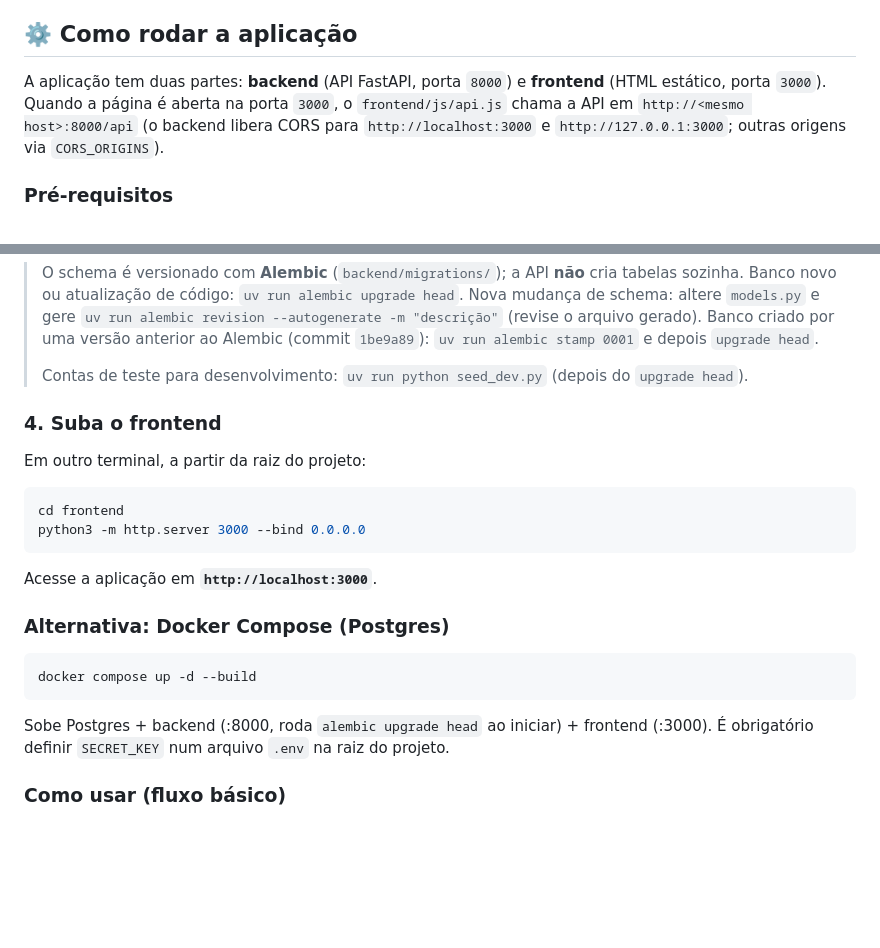
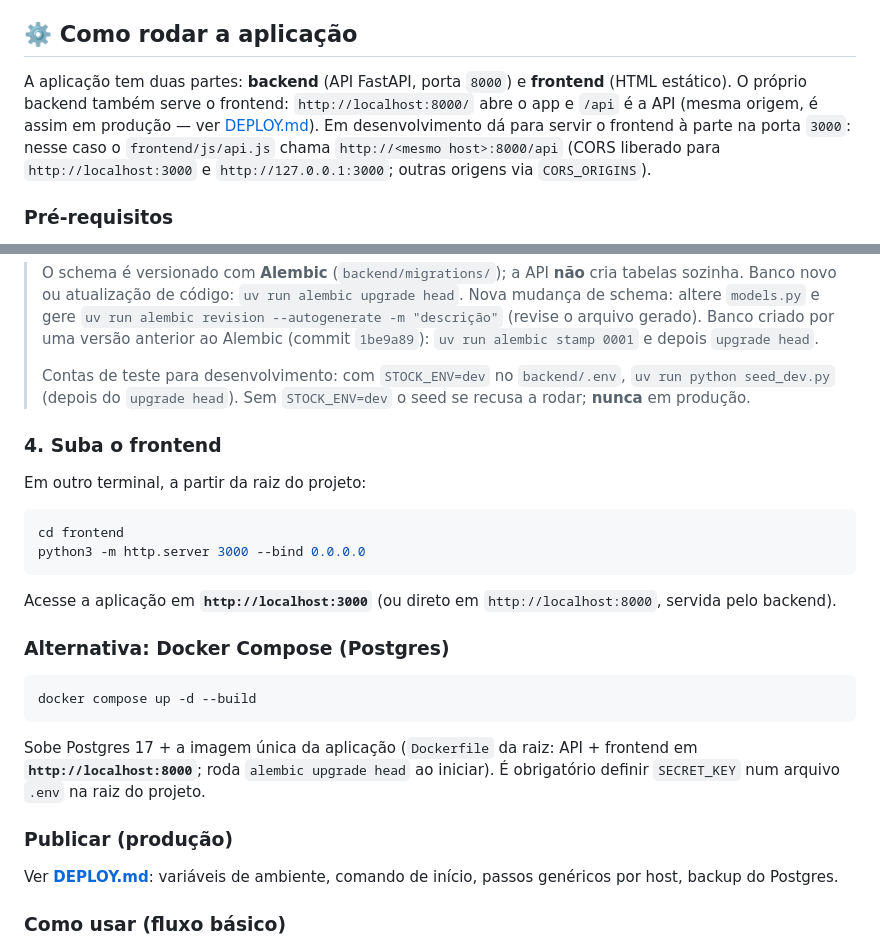
Before and after one commit to SafeMantella/STOCK-Estoque-Inteligente, a Markdown page: README.md, 2 parts joined by grey strips. Rendered like a GitHub page; blank space fills up the shorter version.

````diff
--- a/README.md
+++ b/README.md
@@ -27,9 +27,11 @@ Esse projeto foi desenvolvido com as seguintes tecnologias:
 
 ## ⚙️ Como rodar a aplicação
 
-A aplicação tem duas partes: **backend** (API FastAPI, porta `8000`) e **frontend** (HTML estático, porta `3000`).
-Quando a página é aberta na porta `3000`, o `frontend/js/api.js` chama a API em `http://<mesmo host>:8000/api`
-(o backend libera CORS para `http://localhost:3000` e `http://127.0.0.1:3000`; outras origens via `CORS_ORIGINS`).
+A aplicação tem duas partes: **backend** (API FastAPI, porta `8000`) e **frontend** (HTML estático).
+O próprio backend também serve o frontend: `http://localhost:8000/` abre o app e `/api` é a API (mesma origem,
+é assim em produção — ver [DEPLOY.md](DEPLOY.md)). Em desenvolvimento dá para servir o frontend à parte na porta
+`3000`: nesse caso o `frontend/js/api.js` chama `http://<mesmo host>:8000/api` (CORS liberado para
+`http://localhost:3000` e `http://127.0.0.1:3000`; outras origens via `CORS_ORIGINS`).
 
 ### Pré-requisitos
 
@@ -89,7 +91,8 @@ uv run pytest
 > altere `models.py` e gere `uv run alembic revision --autogenerate -m "descrição"` (revise o arquivo gerado).
 > Banco criado por uma versão anterior ao Alembic (commit `1be9a89`): `uv run alembic stamp 0001` e depois `upgrade head`.
 >
-> Contas de teste para desenvolvimento: `uv run python seed_dev.py` (depois do `upgrade head`).
+> Contas de teste para desenvolvimento: com `STOCK_ENV=dev` no `backend/.env`, `uv run python seed_dev.py`
+> (depois do `upgrade head`). Sem `STOCK_ENV=dev` o seed se recusa a rodar; **nunca** em produção.
 
 ### 4. Suba o frontend
 
@@ -100,7 +103,7 @@ cd frontend
 python3 -m http.server 3000 --bind 0.0.0.0
 ```
 
-Acesse a aplicação em **`http://localhost:3000`**.
+Acesse a aplicação em **`http://localhost:3000`** (ou direto em `http://localhost:8000`, servida pelo backend).
 
 ### Alternativa: Docker Compose (Postgres)
 
@@ -108,7 +111,12 @@ Acesse a aplicação em **`http://localhost:3000`**.
 docker compose up -d --build
 ```
 
-Sobe Postgres + backend (:8000, roda `alembic upgrade head` ao iniciar) + frontend (:3000). É obrigatório definir `SECRET_KEY` num arquivo `.env` na raiz do projeto.
+Sobe Postgres 17 + a imagem única da aplicação (`Dockerfile` da raiz: API + frontend em **`http://localhost:8000`**;
+roda `alembic upgrade head` ao iniciar). É obrigatório definir `SECRET_KEY` num arquivo `.env` na raiz do projeto.
+
+### Publicar (produção)
+
+Ver **[DEPLOY.md](DEPLOY.md)**: variáveis de ambiente, comando de início, passos genéricos por host, backup do Postgres.
 
 ### Como usar (fluxo básico)
 
````
Also changed, not shown: DEPLOY.md (added, +119 -0 lines), MVP.md (+29 -10 lines).
